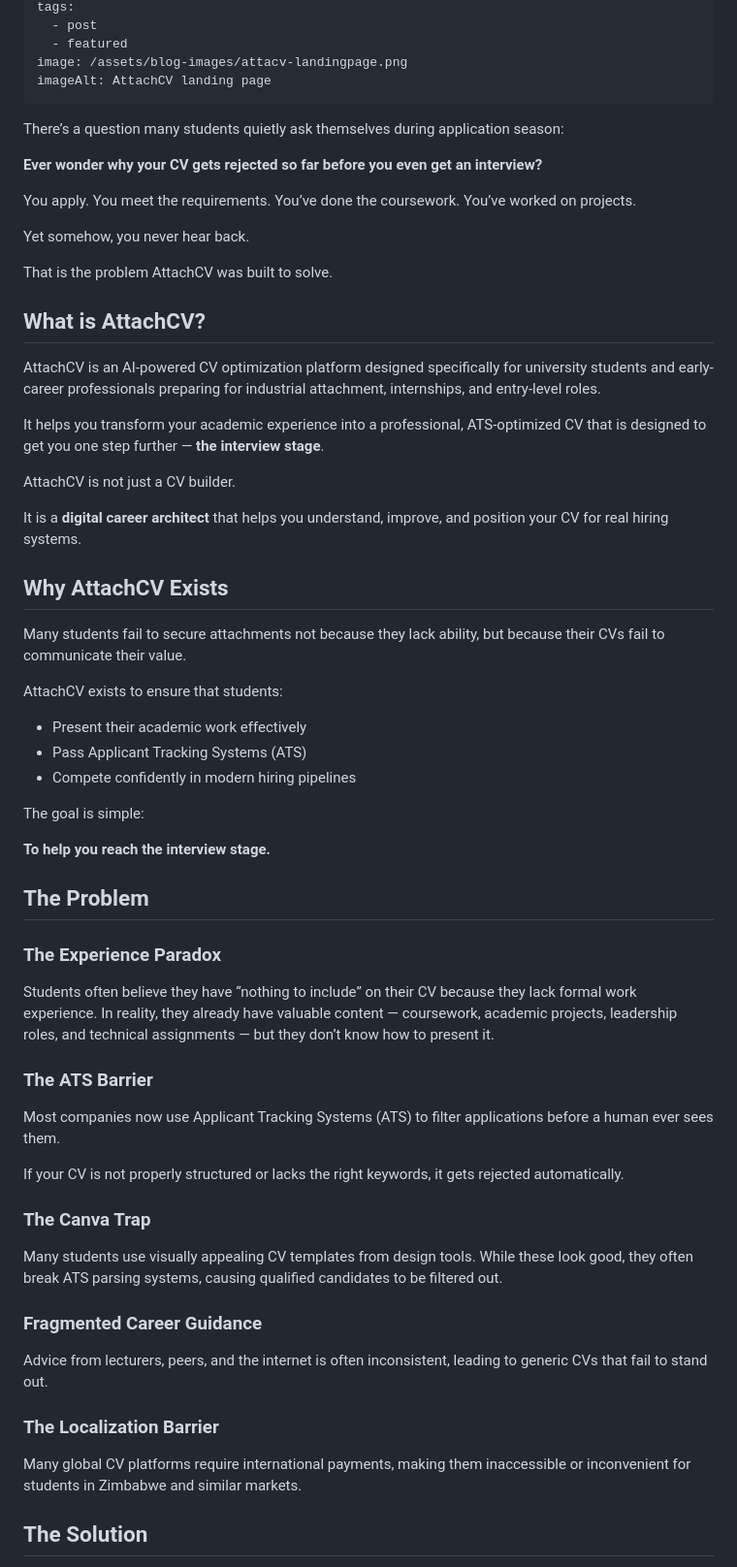
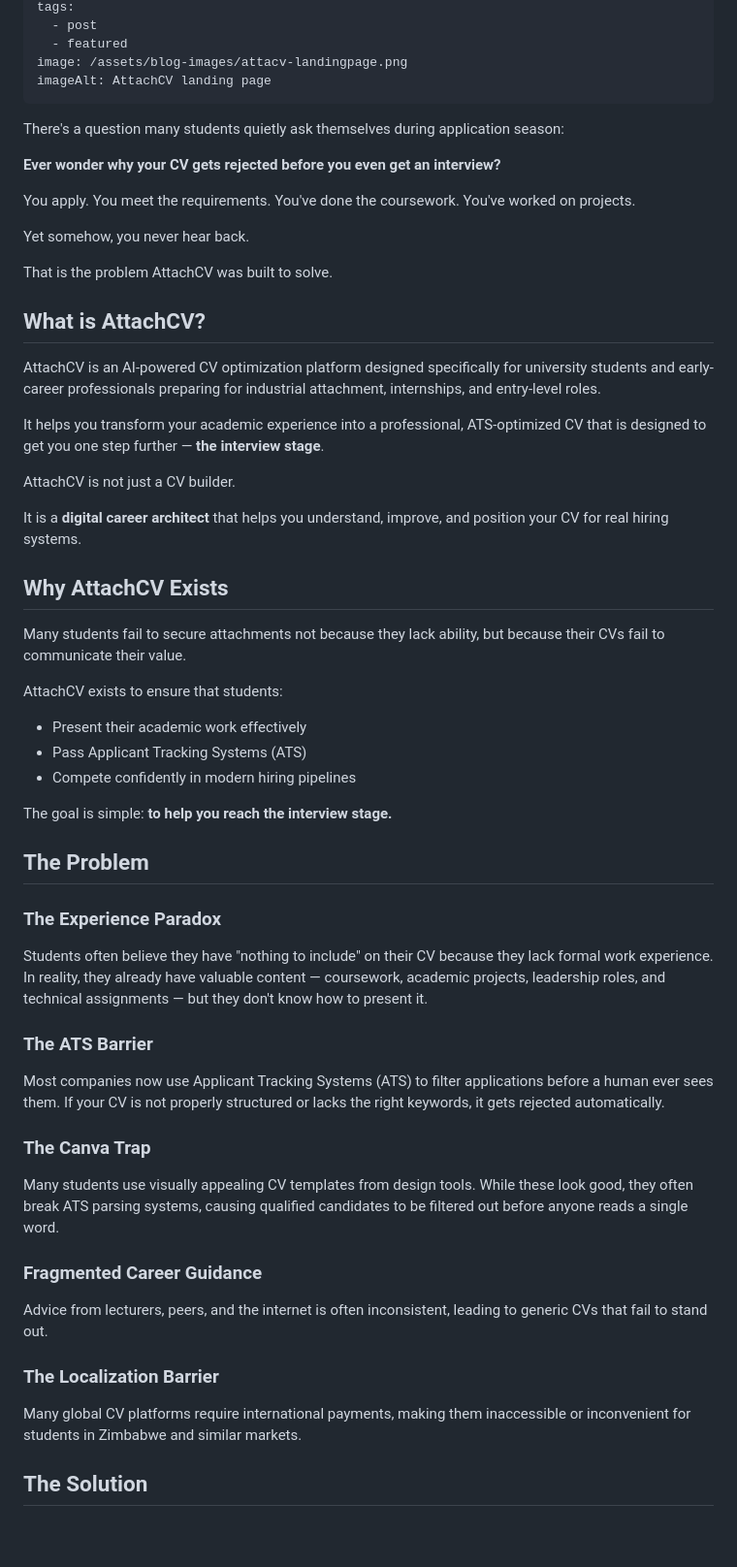
Before and after one commit to CourtneyFradreck/CourtNotes, a Markdown page: src/blogs/2026-03-19-introducing-attachcv-—-your-smart-companion-for-job-applications.md, the part around one of its changes. Shown at 97% size. GitHub-like rendering; blank space fills up the shorter version.

```diff
--- a/src/blogs/2026-03-19-introducing-attachcv-—-your-smart-companion-for-job-applications.md
+++ b/src/blogs/2026-03-19-introducing-attachcv-—-your-smart-companion-for-job-applications.md
@@ -10,11 +10,12 @@ tags:
 image: /assets/blog-images/attacv-landingpage.png
 imageAlt: AttachCV landing page
 ---
-There’s a question many students quietly ask themselves during application season:
 
-**Ever wonder why your CV gets rejected so far before you even get an interview?**
+There's a question many students quietly ask themselves during application season:
 
-You apply. You meet the requirements. You’ve done the coursework. You’ve worked on projects.
+**Ever wonder why your CV gets rejected before you even get an interview?**
+
+You apply. You meet the requirements. You've done the coursework. You've worked on projects.
 
 Yet somehow, you never hear back.
 
@@ -22,51 +23,62 @@ That is the problem AttachCV was built to solve.
 
 ## What is AttachCV?
 
-AttachCV is an AI-powered CV optimization platform designed specifically for university students and early-career professionals preparing for industrial attachment, internships, and entry-level roles.
+AttachCV is an AI-powered CV optimization platform designed specifically for
+university students and early-career professionals preparing for industrial
+attachment, internships, and entry-level roles.
 
-It helps you transform your academic experience into a professional, ATS-optimized CV that is designed to get you one step further — **the interview stage**.
+It helps you transform your academic experience into a professional,
+ATS-optimized CV that is designed to get you one step further —
+**the interview stage**.
 
 AttachCV is not just a CV builder.
 
-It is a **digital career architect** that helps you understand, improve, and position your CV for real hiring systems.
+It is a **digital career architect** that helps you understand, improve, and
+position your CV for real hiring systems.
 
 ## Why AttachCV Exists
 
-Many students fail to secure attachments not because they lack ability, but because their CVs fail to communicate their value.
+Many students fail to secure attachments not because they lack ability, but
+because their CVs fail to communicate their value.
 
 AttachCV exists to ensure that students:
 
-* Present their academic work effectively
-* Pass Applicant Tracking Systems (ATS)
-* Compete confidently in modern hiring pipelines
+- Present their academic work effectively
+- Pass Applicant Tracking Systems (ATS)
+- Compete confidently in modern hiring pipelines
 
-The goal is simple:
-
-**To help you reach the interview stage.**
+The goal is simple: **to help you reach the interview stage.**
 
 ## The Problem
 
 ### The Experience Paradox
 
-Students often believe they have “nothing to include” on their CV because they lack formal work experience. In reality, they already have valuable content — coursework, academic projects, leadership roles, and technical assignments — but they don’t know how to present it.
+Students often believe they have "nothing to include" on their CV because they
+lack formal work experience. In reality, they already have valuable content —
+coursework, academic projects, leadership roles, and technical assignments —
+but they don't know how to present it.
 
 ### The ATS Barrier
 
-Most companies now use Applicant Tracking Systems (ATS) to filter applications before a human ever sees them.
-
-If your CV is not properly structured or lacks the right keywords, it gets rejected automatically.
+Most companies now use Applicant Tracking Systems (ATS) to filter applications
+before a human ever sees them. If your CV is not properly structured or lacks
+the right keywords, it gets rejected automatically.
 
 ### The Canva Trap
 
-Many students use visually appealing CV templates from design tools. While these look good, they often break ATS parsing systems, causing qualified candidates to be filtered out.
+Many students use visually appealing CV templates from design tools. While
+these look good, they often break ATS parsing systems, causing qualified
+candidates to be filtered out before anyone reads a single word.
 
 ### Fragmented Career Guidance
 
-Advice from lecturers, peers, and the internet is often inconsistent, leading to generic CVs that fail to stand out.
+Advice from lecturers, peers, and the internet is often inconsistent, leading
+to generic CVs that fail to stand out.
 
 ### The Localization Barrier
 
-Many global CV platforms require international payments, making them inaccessible or inconvenient for students in Zimbabwe and similar markets.
+Many global CV platforms require international payments, making them
+inaccessible or inconvenient for students in Zimbabwe and similar markets.
 
 ## The Solution
 
```
Also changed, not shown: other parts of src/blogs/2026-03-19-introducing-attachcv-—-your-smart-companion-for-job-applications.md (+155 -64 lines).
